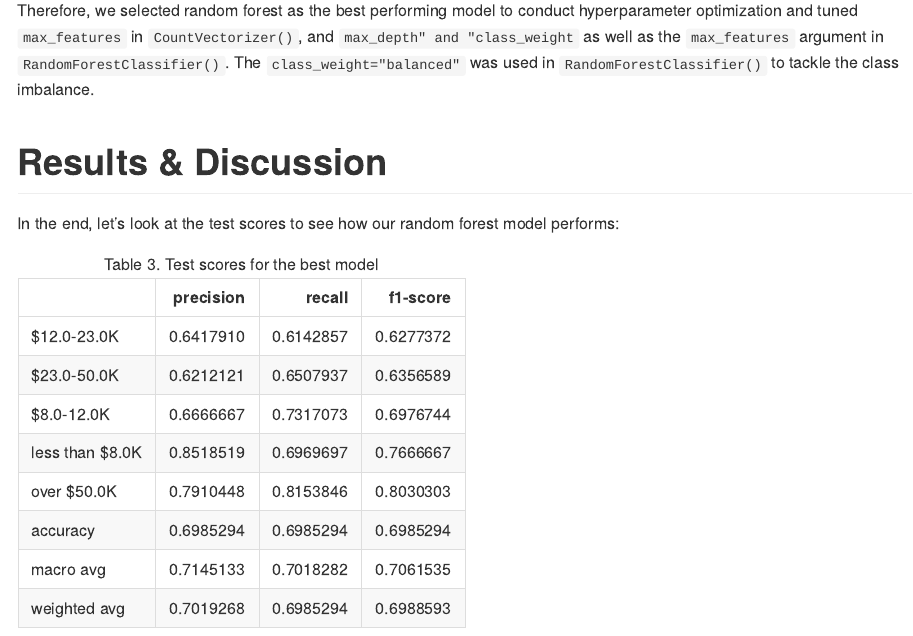
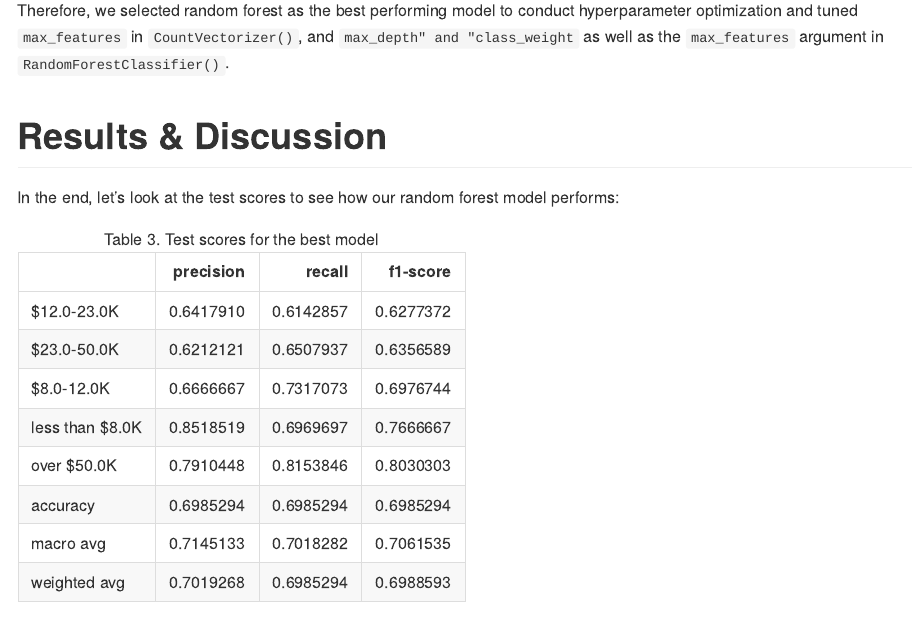
Before and after one commit to UBC-MDS/canadian_heritage_funding, an R Markdown document (doc/canadian_heritage_funding_report.Rmd): the page in a window 1100 px wide, from 3100 px down. The pictures show the output file doc/canadian_heritage_funding_report.html that the author committed with the source, opened offline.

Commit message:
revise final report analysis part based on Jasmine's comment

````diff
--- a/doc/canadian_heritage_funding_report.Rmd
+++ b/doc/canadian_heritage_funding_report.Rmd
@@ -78,7 +78,7 @@ model_comparison |>
   kable_styling()
 ```
 
-Therefore, we selected random forest as the best performing model to conduct hyperparameter optimization and tuned `max_features` in `CountVectorizer()`, and `max_depth" and "class_weight` as well as the `max_features` argument in `RandomForestClassifier()`. The `class_weight="balanced"` was used in `RandomForestClassifier()` to tackle the class imbalance.
+Therefore, we selected random forest as the best performing model to conduct hyperparameter optimization and tuned `max_features` in `CountVectorizer()`, and `max_depth" and "class_weight` as well as the `max_features` argument in `RandomForestClassifier()`.
 
 # Results & Discussion
 
````
Also changed, not shown: doc/canadian_heritage_funding_report.html, doc/canadian_heritage_funding_report.md.
